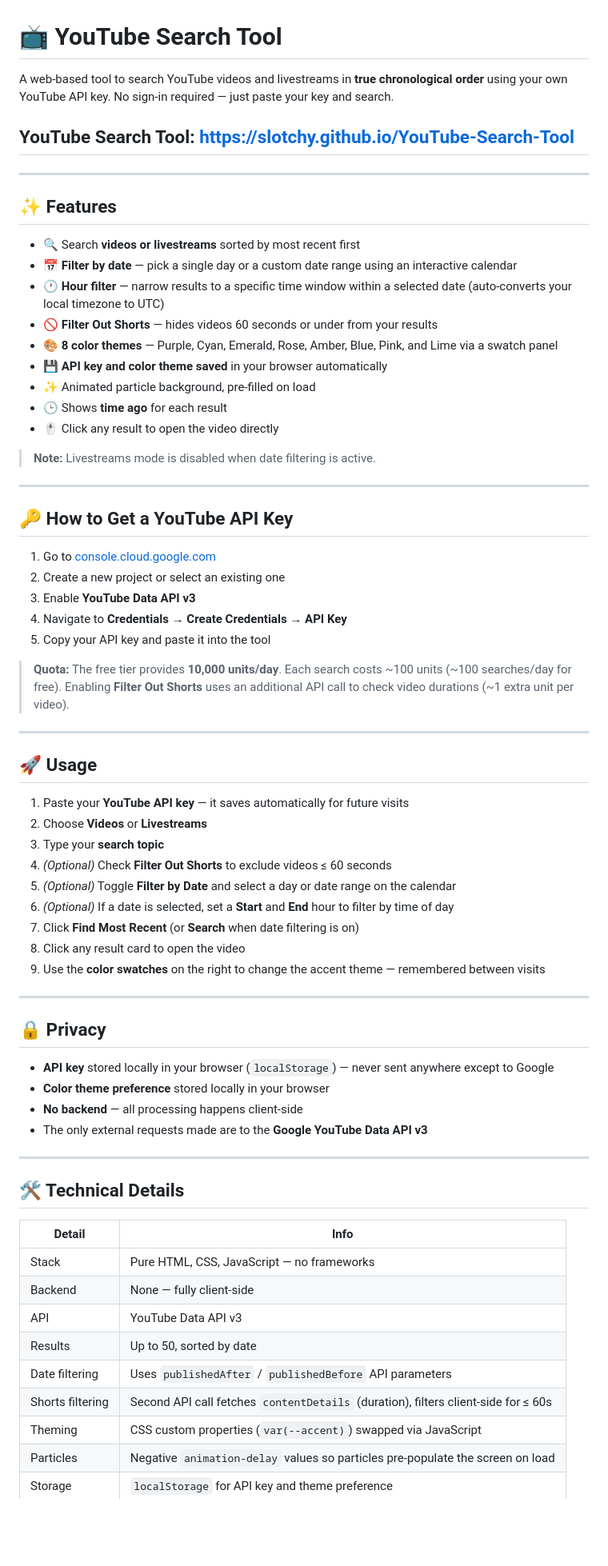
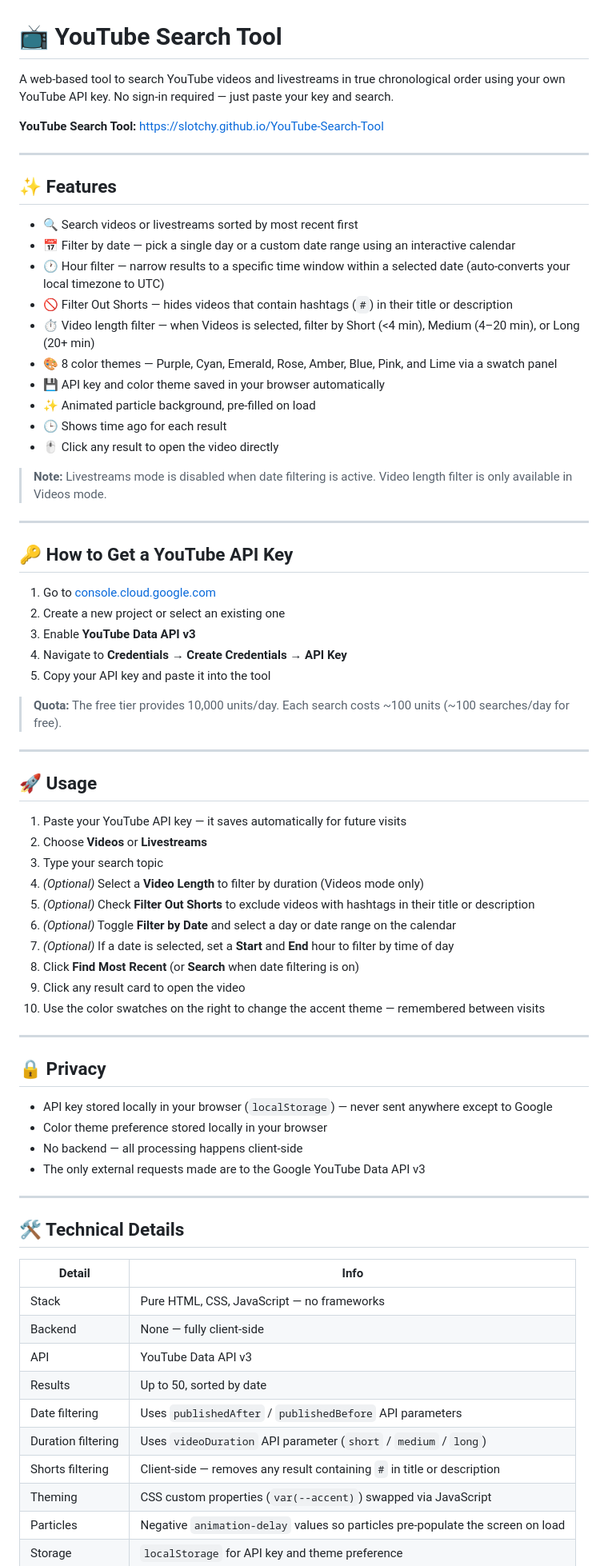
Before and after one commit to Slotchy/YouTube-Search-Tool, a Markdown page: README.md, the part around the change. Shown at 80% size. GitHub-like rendering; blank space fills up the shorter version.

```diff
--- a/README.md
+++ b/README.md
@@ -1,24 +1,25 @@
 # 📺 YouTube Search Tool
 
-A web-based tool to search YouTube videos and livestreams in **true chronological order** using your own YouTube API key. No sign-in required — just paste your key and search.
+A web-based tool to search YouTube videos and livestreams in true chronological order using your own YouTube API key. No sign-in required — just paste your key and search.
 
-## YouTube Search Tool: https://slotchy.github.io/YouTube-Search-Tool
+**YouTube Search Tool:** https://slotchy.github.io/YouTube-Search-Tool
 
 ---
 
 ## ✨ Features
 
-- 🔍 Search **videos or livestreams** sorted by most recent first
-- 📅 **Filter by date** — pick a single day or a custom date range using an interactive calendar
-- 🕐 **Hour filter** — narrow results to a specific time window within a selected date (auto-converts your local timezone to UTC)
-- 🚫 **Filter Out Shorts** — hides videos 60 seconds or under from your results
-- 🎨 **8 color themes** — Purple, Cyan, Emerald, Rose, Amber, Blue, Pink, and Lime via a swatch panel
-- 💾 **API key and color theme saved** in your browser automatically
-- ✨ Animated particle background, pre-filled on load
-- 🕒 Shows **time ago** for each result
-- 🖱️ Click any result to open the video directly
+* 🔍 Search videos or livestreams sorted by most recent first
+* 📅 Filter by date — pick a single day or a custom date range using an interactive calendar
+* 🕐 Hour filter — narrow results to a specific time window within a selected date (auto-converts your local timezone to UTC)
+* 🚫 Filter Out Shorts — hides videos that contain hashtags (`#`) in their title or description
+* ⏱️ Video length filter — when Videos is selected, filter by Short (<4 min), Medium (4–20 min), or Long (20+ min)
+* 🎨 8 color themes — Purple, Cyan, Emerald, Rose, Amber, Blue, Pink, and Lime via a swatch panel
+* 💾 API key and color theme saved in your browser automatically
+* ✨ Animated particle background, pre-filled on load
+* 🕒 Shows time ago for each result
+* 🖱️ Click any result to open the video directly
 
-> **Note:** Livestreams mode is disabled when date filtering is active.
+> **Note:** Livestreams mode is disabled when date filtering is active. Video length filter is only available in Videos mode.
 
 ---
 
@@ -27,33 +28,34 @@ A web-based tool to search YouTube videos and livestreams in **true chronologica
 1. Go to [console.cloud.google.com](https://console.cloud.google.com)
 2. Create a new project or select an existing one
 3. Enable **YouTube Data API v3**
-4. Navigate to **Credentials** → **Create Credentials** → **API Key**
+4. Navigate to **Credentials → Create Credentials → API Key**
 5. Copy your API key and paste it into the tool
 
-> **Quota:** The free tier provides **10,000 units/day**. Each search costs ~100 units (~100 searches/day for free). Enabling **Filter Out Shorts** uses an additional API call to check video durations (~1 extra unit per video).
+> **Quota:** The free tier provides 10,000 units/day. Each search costs ~100 units (~100 searches/day for free).
 
 ---
 
 ## 🚀 Usage
 
-1. Paste your **YouTube API key** — it saves automatically for future visits
+1. Paste your YouTube API key — it saves automatically for future visits
 2. Choose **Videos** or **Livestreams**
-3. Type your **search topic**
-4. *(Optional)* Check **Filter Out Shorts** to exclude videos ≤ 60 seconds
-5. *(Optional)* Toggle **Filter by Date** and select a day or date range on the calendar
-6. *(Optional)* If a date is selected, set a **Start** and **End** hour to filter by time of day
-7. Click **Find Most Recent** (or **Search** when date filtering is on)
-8. Click any result card to open the video
-9. Use the **color swatches** on the right to change the accent theme — remembered between visits
+3. Type your search topic
+4. *(Optional)* Select a **Video Length** to filter by duration (Videos mode only)
+5. *(Optional)* Check **Filter Out Shorts** to exclude videos with hashtags in their title or description
+6. *(Optional)* Toggle **Filter by Date** and select a day or date range on the calendar
+7. *(Optional)* If a date is selected, set a **Start** and **End** hour to filter by time of day
+8. Click **Find Most Recent** (or **Search** when date filtering is on)
+9. Click any result card to open the video
+10. Use the color swatches on the right to change the accent theme — remembered between visits
 
 ---
 
 ## 🔒 Privacy
 
-- **API key** stored locally in your browser (`localStorage`) — never sent anywhere except to Google
-- **Color theme preference** stored locally in your browser
-- **No backend** — all processing happens client-side
-- The only external requests made are to the **Google YouTube Data API v3**
+* API key stored locally in your browser (`localStorage`) — never sent anywhere except to Google
+* Color theme preference stored locally in your browser
+* No backend — all processing happens client-side
+* The only external requests made are to the Google YouTube Data API v3
 
 ---
 
@@ -66,7 +68,8 @@ A web-based tool to search YouTube videos and livestreams in **true chronologica
 | API | YouTube Data API v3 |
 | Results | Up to 50, sorted by date |
 | Date filtering | Uses `publishedAfter` / `publishedBefore` API parameters |
-| Shorts filtering | Second API call fetches `contentDetails` (duration), filters client-side for ≤ 60s |
+| Duration filtering | Uses `videoDuration` API parameter (`short` / `medium` / `long`) |
+| Shorts filtering | Client-side — removes any result containing `#` in title or description |
 | Theming | CSS custom properties (`var(--accent)`) swapped via JavaScript |
 | Particles | Negative `animation-delay` values so particles pre-populate the screen on load |
 | Storage | `localStorage` for API key and theme preference |
```
